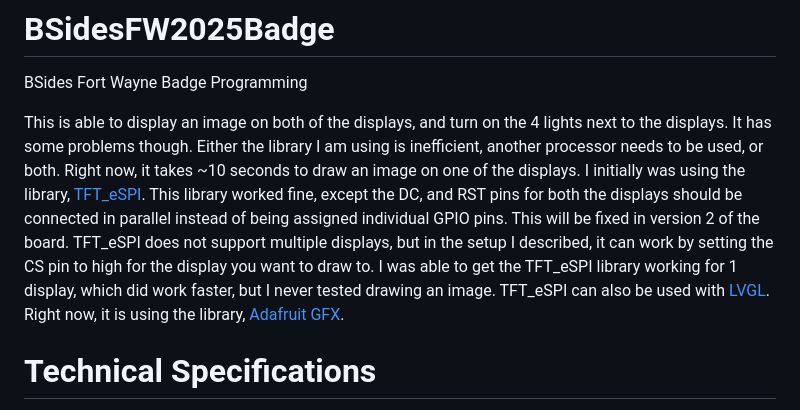
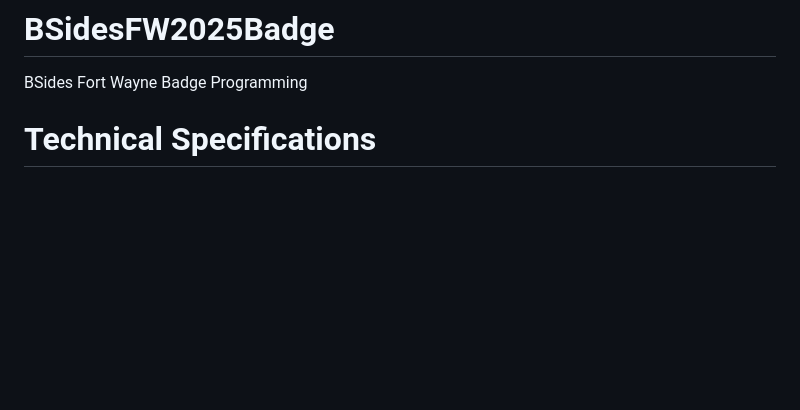
Before and after one commit to BSidesFortWayne/BSidesFW2025Badge, a Markdown page: README.md, the part around the change. GitHub-like rendering; blank space fills up the shorter version.

```diff
--- a/README.md
+++ b/README.md
@@ -1,7 +1,5 @@
 # BSidesFW2025Badge
 BSides Fort Wayne Badge Programming
-
-This is able to display an image on both of the displays, and turn on the 4 lights next to the displays. It has some problems though. Either the library I am using is inefficient, another processor needs to be used, or both. Right now, it takes ~10 seconds to draw an image on one of the displays. I initially was using the library, [TFT_eSPI](https://github.com/Bodmer/TFT_eSPI). This library worked fine, except the DC, and RST pins for both the displays should be connected in parallel instead of being assigned individual GPIO pins. This will be fixed in version 2 of the board. TFT_eSPI does not support multiple displays, but in the setup I described, it can work by setting the CS pin to high for the display you want to draw to. I was able to get the TFT_eSPI library working for 1 display, which did work faster, but I never tested drawing an image. TFT_eSPI can also be used with [LVGL](https://lvgl.io). Right now, it is using the library, [Adafruit GFX](https://github.com/adafruit/Adafruit-GFX-Library).
 
 # Technical Specifications
 
```
